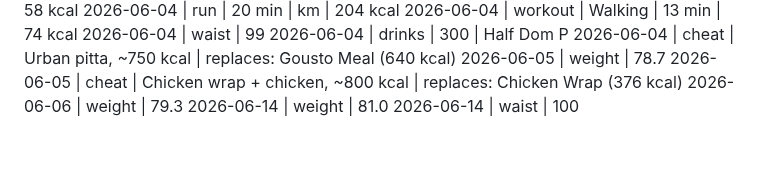
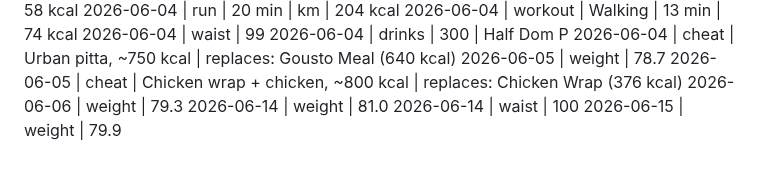
Before and after one commit to MathewO/health-advisor, a Markdown page: logs/phone-log.md, the part around the change. GitHub-like rendering.

Commit message:
log: weight entry

```diff
--- a/logs/phone-log.md
+++ b/logs/phone-log.md
@@ -326,3 +326,4 @@ Walking | 0 min | 0 kcal
 2026-06-06 | weight | 79.3
 2026-06-14 | weight | 81.0
 2026-06-14 | waist | 100
+2026-06-15 | weight | 79.9
```
